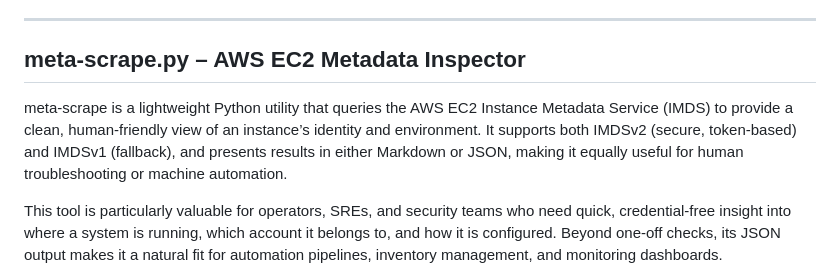
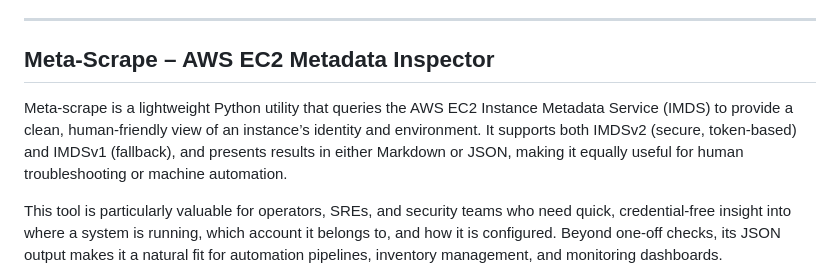
Before and after one commit to unixbox-net/linux-tools, a Markdown page: README.md, the part around the change. GitHub-like rendering.

```diff
--- a/README.md
+++ b/README.md
@@ -76,9 +76,9 @@ For deeper analysis, LogHog provides a secondary `LESS` mode, which buffers logs
 
 ---
 
-## meta-scrape.py – AWS EC2 Metadata Inspector
+## Meta-Scrape – AWS EC2 Metadata Inspector
 
-meta-scrape is a lightweight Python utility that queries the AWS EC2 Instance Metadata Service (IMDS) to provide a clean, human-friendly view of an instance’s identity and environment. It supports both IMDSv2 (secure, token-based) and IMDSv1 (fallback), and presents results in either Markdown or JSON, making it equally useful for human troubleshooting or machine automation.
+Meta-scrape is a lightweight Python utility that queries the AWS EC2 Instance Metadata Service (IMDS) to provide a clean, human-friendly view of an instance’s identity and environment. It supports both IMDSv2 (secure, token-based) and IMDSv1 (fallback), and presents results in either Markdown or JSON, making it equally useful for human troubleshooting or machine automation.
 
 This tool is particularly valuable for operators, SREs, and security teams who need quick, credential-free insight into where a system is running, which account it belongs to, and how it is configured. Beyond one-off checks, its JSON output makes it a natural fit for automation pipelines, inventory management, and monitoring dashboards.
 
```
